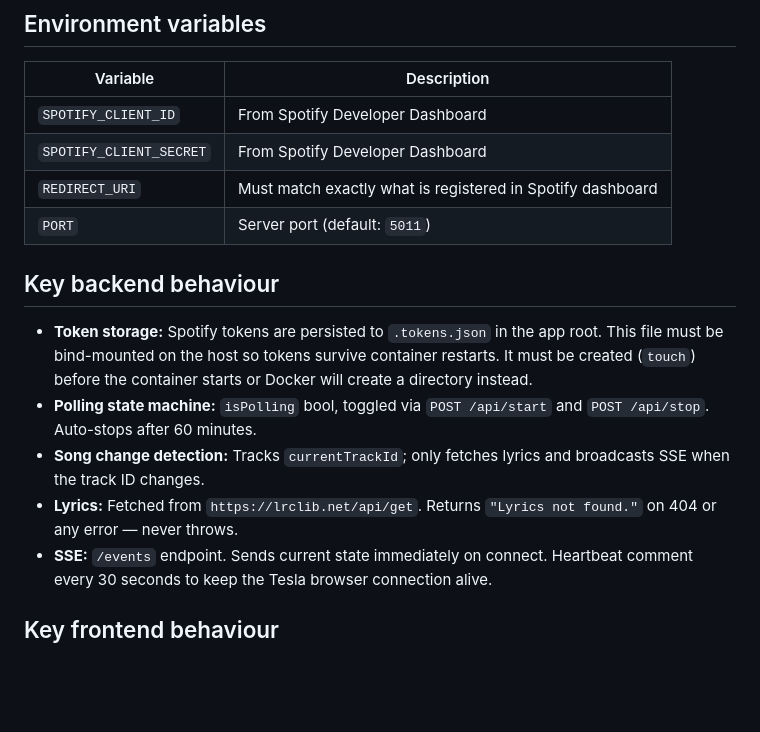
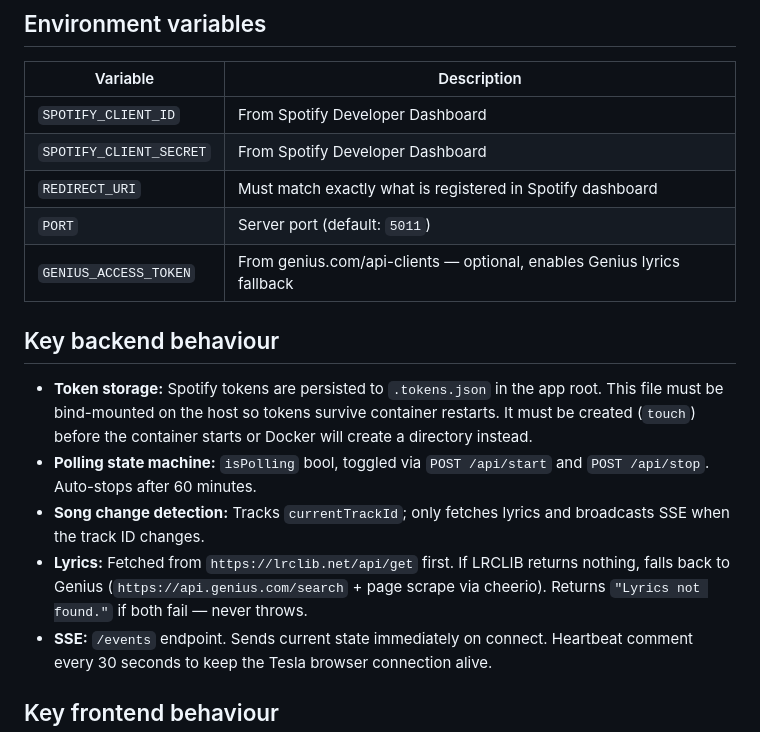
Before and after one commit to djoike/Tesla-Lyrics, a Markdown page: AGENTS.md, the part around the change. Rendered like a GitHub page; blank space fills up the shorter version.

```diff
--- a/AGENTS.md
+++ b/AGENTS.md
@@ -39,13 +39,14 @@ The app runs on **port 5011** (set via `PORT` env var, default `5011`).
 | `SPOTIFY_CLIENT_SECRET` | From Spotify Developer Dashboard |
 | `REDIRECT_URI` | Must match exactly what is registered in Spotify dashboard |
 | `PORT` | Server port (default: `5011`) |
+| `GENIUS_ACCESS_TOKEN` | From genius.com/api-clients — optional, enables Genius lyrics fallback |
 
 ## Key backend behaviour
 
 - **Token storage:** Spotify tokens are persisted to `.tokens.json` in the app root. This file must be bind-mounted on the host so tokens survive container restarts. It must be created (`touch`) before the container starts or Docker will create a directory instead.
 - **Polling state machine:** `isPolling` bool, toggled via `POST /api/start` and `POST /api/stop`. Auto-stops after 60 minutes.
 - **Song change detection:** Tracks `currentTrackId`; only fetches lyrics and broadcasts SSE when the track ID changes.
-- **Lyrics:** Fetched from `https://lrclib.net/api/get`. Returns `"Lyrics not found."` on 404 or any error — never throws.
+- **Lyrics:** Fetched from `https://lrclib.net/api/get` first. If LRCLIB returns nothing, falls back to Genius (`https://api.genius.com/search` + page scrape via cheerio). Returns `"Lyrics not found."` if both fail — never throws.
 - **SSE:** `/events` endpoint. Sends current state immediately on connect. Heartbeat comment every 30 seconds to keep the Tesla browser connection alive.
 
 ## Key frontend behaviour
```
Also changed, not shown: README.md (+11 -0 lines).
